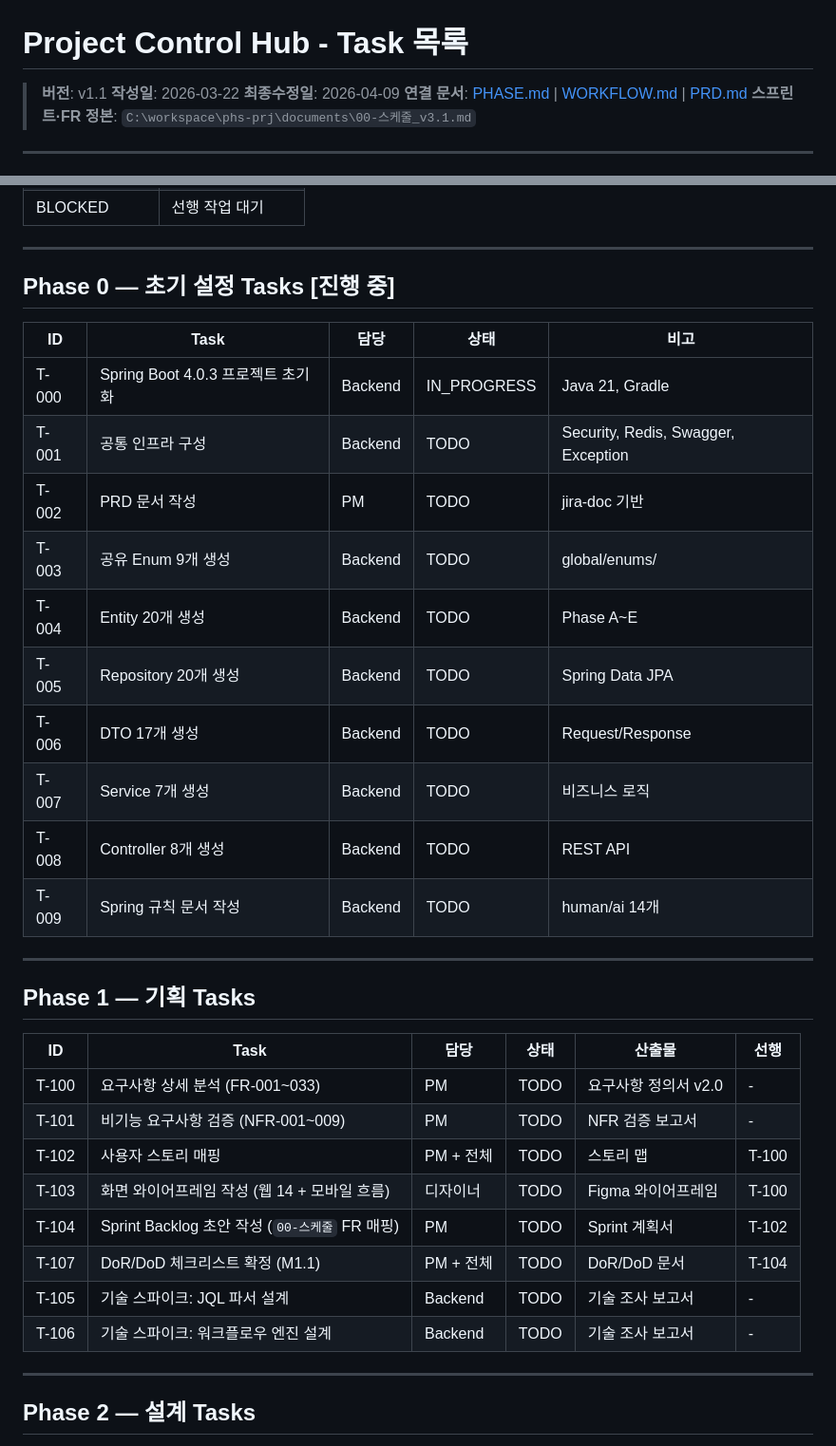
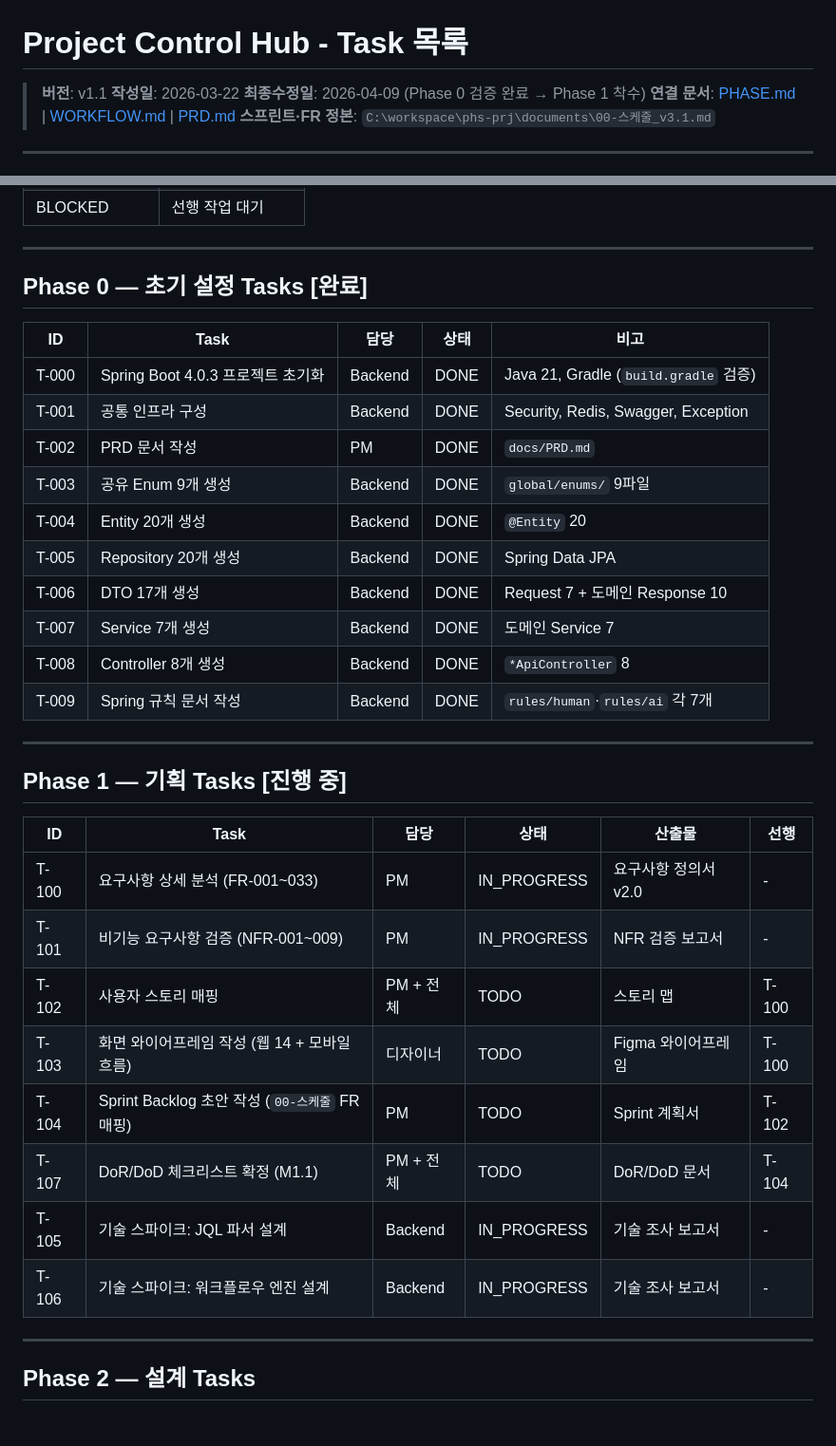
Before and after one commit to JiraOrgan/jira, a Markdown page: docs/TASKS.md, 2 parts joined by grey strips. Shown at 95% size. Rendered like a GitHub page.

```diff
--- a/docs/TASKS.md
+++ b/docs/TASKS.md
@@ -2,7 +2,7 @@
 
 > **버전**: v1.1
 > **작성일**: 2026-03-22
-> **최종수정일**: 2026-04-09
+> **최종수정일**: 2026-04-09 (Phase 0 검증 완료 → Phase 1 착수)
 > **연결 문서**: [PHASE.md](PHASE.md) | [WORKFLOW.md](WORKFLOW.md) | [PRD.md](PRD.md)
 > **스프린트·FR 정본**: `C:\workspace\phs-prj\documents\00-스케줄_v3.1.md`
 
@@ -20,35 +20,35 @@
 
 ---
 
-## Phase 0 — 초기 설정 Tasks [진행 중]
+## Phase 0 — 초기 설정 Tasks [완료]
 
 | ID | Task | 담당 | 상태 | 비고 |
 |----|------|------|------|------|
-| T-000 | Spring Boot 4.0.3 프로젝트 초기화 | Backend | IN_PROGRESS | Java 21, Gradle |
-| T-001 | 공통 인프라 구성 | Backend | TODO | Security, Redis, Swagger, Exception |
-| T-002 | PRD 문서 작성 | PM | TODO | jira-doc 기반 |
-| T-003 | 공유 Enum 9개 생성 | Backend | TODO | global/enums/ |
-| T-004 | Entity 20개 생성 | Backend | TODO | Phase A~E |
-| T-005 | Repository 20개 생성 | Backend | TODO | Spring Data JPA |
-| T-006 | DTO 17개 생성 | Backend | TODO | Request/Response |
-| T-007 | Service 7개 생성 | Backend | TODO | 비즈니스 로직 |
-| T-008 | Controller 8개 생성 | Backend | TODO | REST API |
-| T-009 | Spring 규칙 문서 작성 | Backend | TODO | human/ai 14개 |
+| T-000 | Spring Boot 4.0.3 프로젝트 초기화 | Backend | DONE | Java 21, Gradle (`build.gradle` 검증) |
+| T-001 | 공통 인프라 구성 | Backend | DONE | Security, Redis, Swagger, Exception |
+| T-002 | PRD 문서 작성 | PM | DONE | `docs/PRD.md` |
+| T-003 | 공유 Enum 9개 생성 | Backend | DONE | `global/enums/` 9파일 |
+| T-004 | Entity 20개 생성 | Backend | DONE | `@Entity` 20 |
+| T-005 | Repository 20개 생성 | Backend | DONE | Spring Data JPA |
+| T-006 | DTO 17개 생성 | Backend | DONE | Request 7 + 도메인 Response 10 |
+| T-007 | Service 7개 생성 | Backend | DONE | 도메인 Service 7 |
+| T-008 | Controller 8개 생성 | Backend | DONE | `*ApiController` 8 |
+| T-009 | Spring 규칙 문서 작성 | Backend | DONE | `rules/human`·`rules/ai` 각 7개 |
 
 ---
 
-## Phase 1 — 기획 Tasks
+## Phase 1 — 기획 Tasks [진행 중]
 
 | ID | Task | 담당 | 상태 | 산출물 | 선행 |
 |----|------|------|------|--------|------|
-| T-100 | 요구사항 상세 분석 (FR-001~033) | PM | TODO | 요구사항 정의서 v2.0 | - |
-| T-101 | 비기능 요구사항 검증 (NFR-001~009) | PM | TODO | NFR 검증 보고서 | - |
+| T-100 | 요구사항 상세 분석 (FR-001~033) | PM | IN_PROGRESS | 요구사항 정의서 v2.0 | - |
+| T-101 | 비기능 요구사항 검증 (NFR-001~009) | PM | IN_PROGRESS | NFR 검증 보고서 | - |
 | T-102 | 사용자 스토리 매핑 | PM + 전체 | TODO | 스토리 맵 | T-100 |
 | T-103 | 화면 와이어프레임 작성 (웹 14 + 모바일 흐름) | 디자이너 | TODO | Figma 와이어프레임 | T-100 |
 | T-104 | Sprint Backlog 초안 작성 (`00-스케줄` FR 매핑) | PM | TODO | Sprint 계획서 | T-102 |
 | T-107 | DoR/DoD 체크리스트 확정 (M1.1) | PM + 전체 | TODO | DoR/DoD 문서 | T-104 |
-| T-105 | 기술 스파이크: JQL 파서 설계 | Backend | TODO | 기술 조사 보고서 | - |
-| T-106 | 기술 스파이크: 워크플로우 엔진 설계 | Backend | TODO | 기술 조사 보고서 | - |
+| T-105 | 기술 스파이크: JQL 파서 설계 | Backend | IN_PROGRESS | 기술 조사 보고서 | - |
+| T-106 | 기술 스파이크: 워크플로우 엔진 설계 | Backend | IN_PROGRESS | 기술 조사 보고서 | - |
 
 ---
 
```
Also changed, not shown: docs/PHASE.md (+16 -14 lines).
